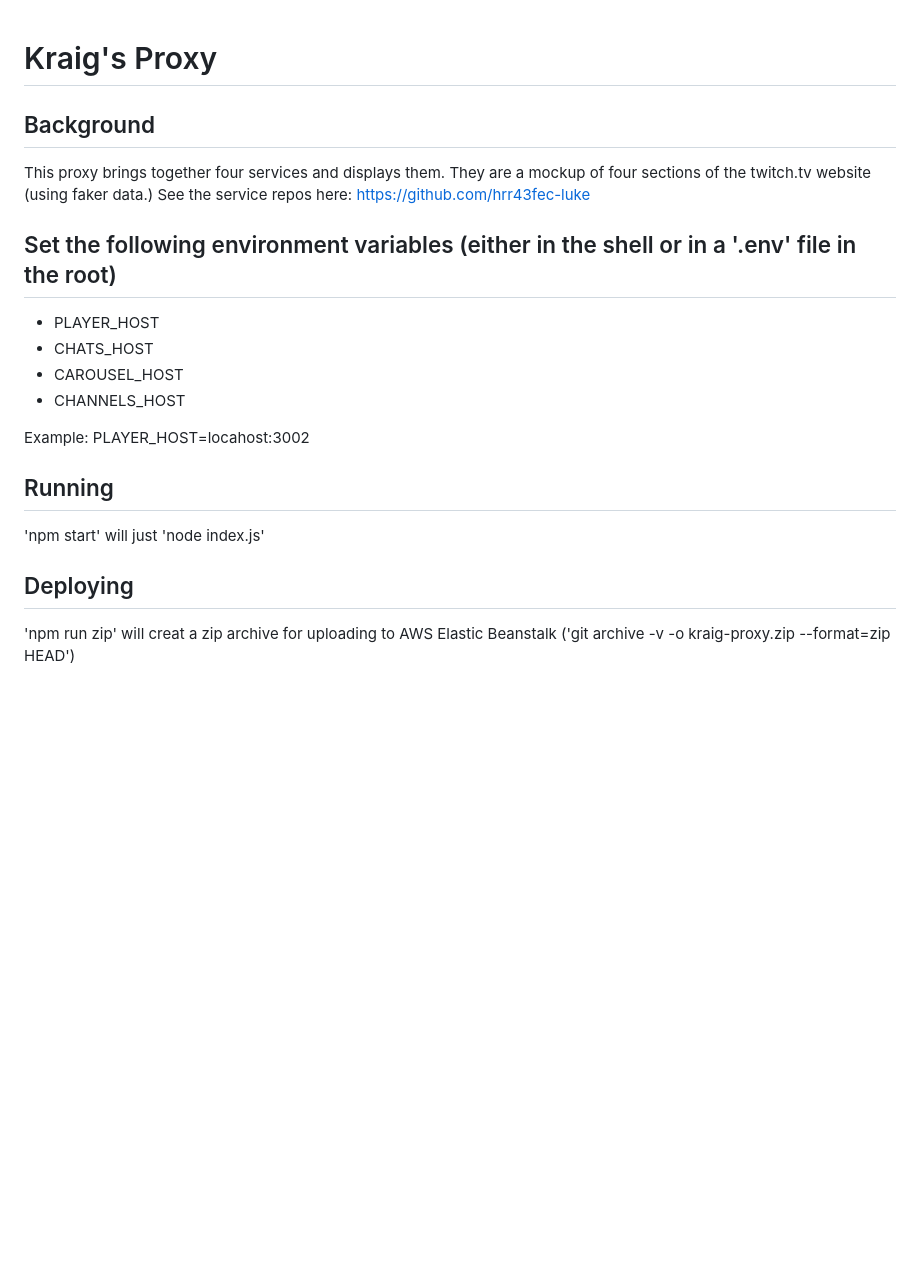
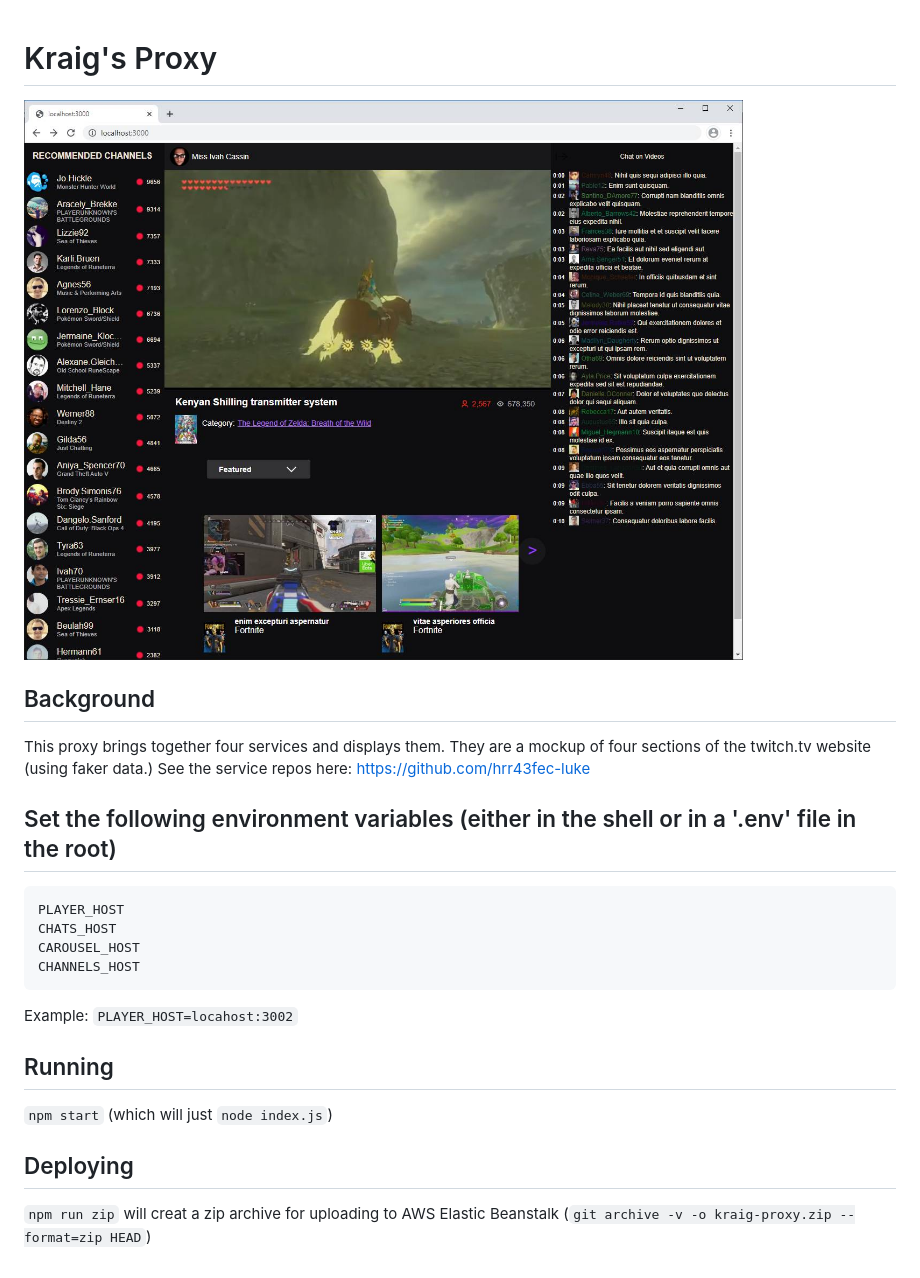
Before and after one commit to hrr43fec-luke/kraig-proxy, a Markdown page: README.md, the part around the change. Rendered like a GitHub page; pictures changed too: twitchy.jpg (added); blank space fills up the shorter version.

Commit message:
Added screenshot, updated readme, and minor fixes

```diff
--- a/README.md
+++ b/README.md
@@ -1,14 +1,18 @@
 # Kraig's Proxy
+![screenshot](https://github.com/hrr43fec-luke/kraig-proxy/blob/master/twitchy.jpg?raw=true)
+
 ## Background
 This proxy brings together four services and displays them. They are a mockup of four sections of the twitch.tv website (using faker data.) See the service repos here: https://github.com/hrr43fec-luke
+
 ## Set the following environment variables (either in the shell or in a '.env' file in the root)
-- PLAYER_HOST
-- CHATS_HOST
-- CAROUSEL_HOST
-- CHANNELS_HOST
+    PLAYER_HOST
+    CHATS_HOST
+    CAROUSEL_HOST
+    CHANNELS_HOST
+Example: `PLAYER_HOST=locahost:3002`
 
-Example: PLAYER_HOST=locahost:3002
 ## Running
-'npm start' will just 'node index.js'
+`npm start` (which will just `node index.js`)
+
 ## Deploying
-'npm run zip' will creat a zip archive for uploading to AWS Elastic Beanstalk ('git archive -v -o kraig-proxy.zip --format=zip HEAD')
+`npm run zip` will creat a zip archive for uploading to AWS Elastic Beanstalk (`git archive -v -o kraig-proxy.zip --format=zip HEAD`)
```
Also changed, not shown: 2 other files.
